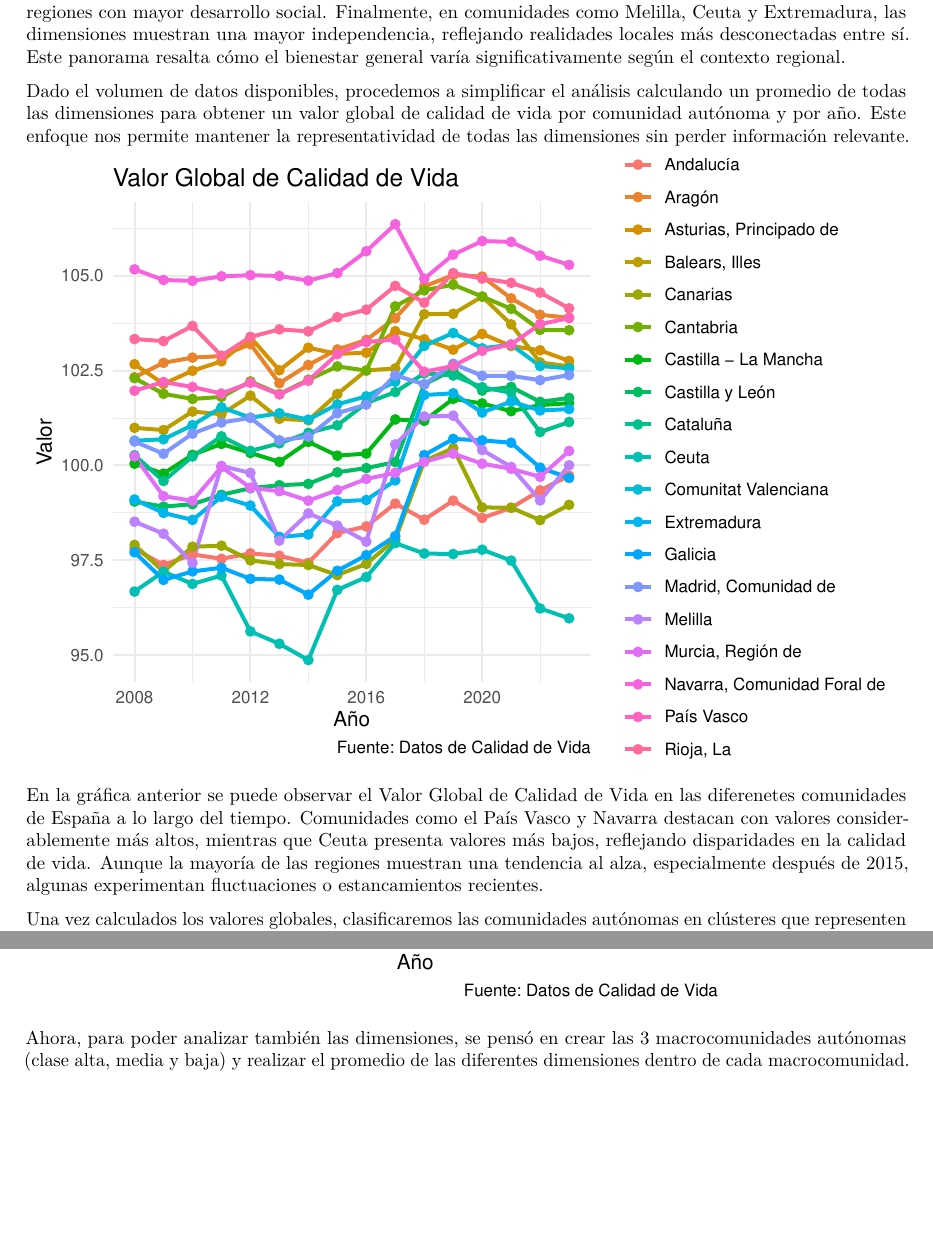
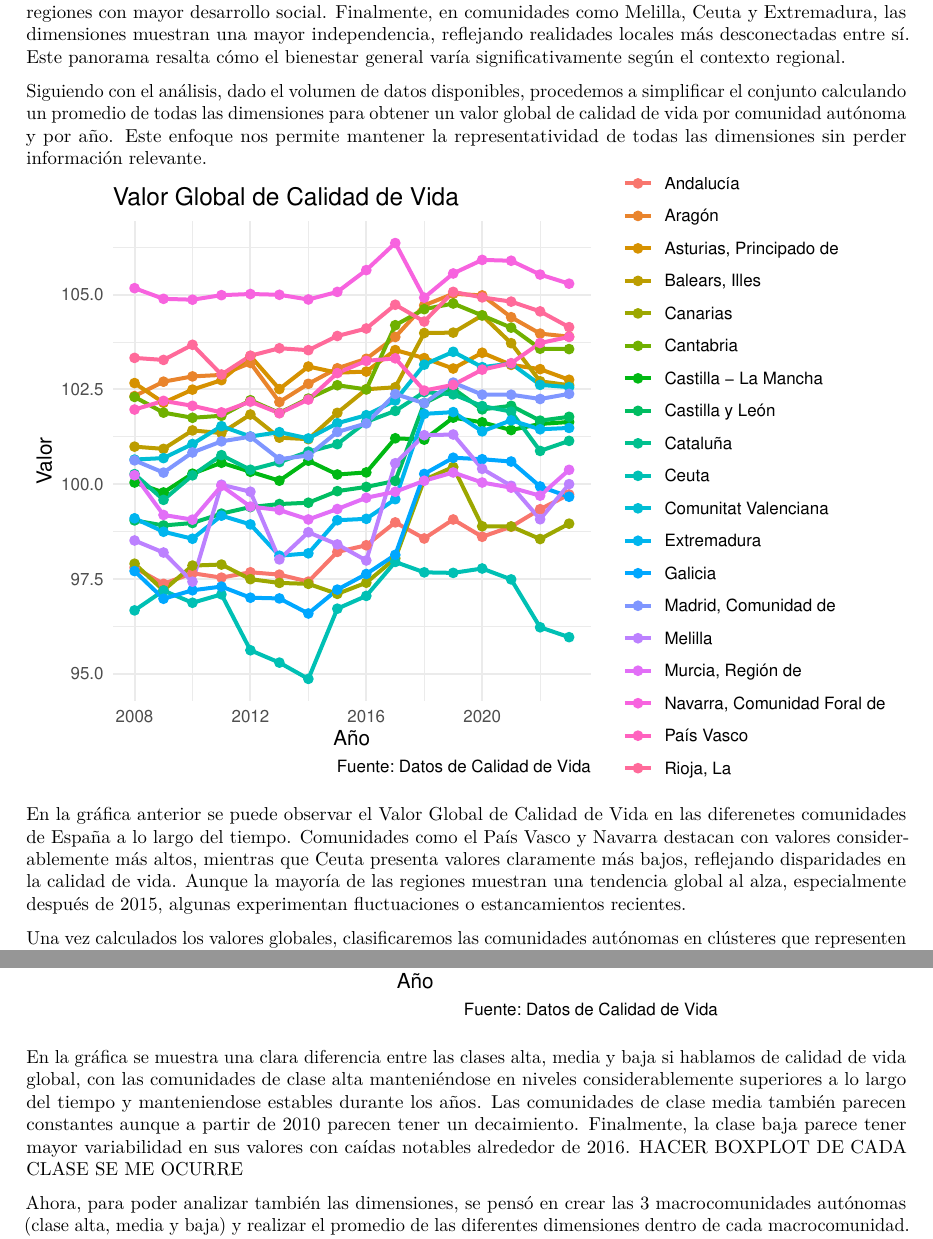
Before and after one commit to damepe-AED/AED-daniela, an R Markdown document (Proyecto.Rmd): two parts of pages 3 and 5 of 5, joined at a grey line, cut so that both start at the same text, the shorter picture padded with empty space. Rendered offline with R 4.5, knitr and Pandoc, then LaTeX, with nearby package versions; some code elsewhere in the file could not run offline.

Commit message:
clusters comentario

````diff
--- a/Proyecto.Rmd
+++ b/Proyecto.Rmd
@@ -166,7 +166,7 @@ print(plot)
 
 El análisis de las correlaciones entre dimensiones en todas las comunidades autónomas revela que las Condiciones Materiales de Vida, el Trabajo y la Educación son las dimensiones más interrelacionadas, formando el núcleo del bienestar socioeconómico. Estas tres dimensiones están particularmente conectadas en regiones como Navarra, País Vasco y Madrid, que presentan sistemas más integrados. Por otro lado, dimensiones como el Entorno y Medioambiente y el Ocio y Relaciones Sociales tienden a ser más independientes, con menor conexión con factores económicos, aunque en algunas comunidades, como la Comunitat Valenciana y Melilla, muestran una relación moderada con la seguridad. La Experiencia General de la Vida está influenciada principalmente por las condiciones materiales y el empleo, aunque su alcance es más amplio en regiones con mayor desarrollo social. Finalmente, en comunidades como Melilla, Ceuta y Extremadura, las dimensiones muestran una mayor independencia, reflejando realidades locales más desconectadas entre sí. Este panorama resalta cómo el bienestar general varía significativamente según el contexto regional.
 
-Dado el volumen de datos disponibles, procedemos a simplificar el análisis calculando un promedio de todas las dimensiones para obtener un valor global de calidad de vida por comunidad autónoma y por año. Este enfoque nos permite mantener la representatividad de todas las dimensiones sin perder información relevante.
+Siguiendo con el análisis, dado el volumen de datos disponibles, procedemos a simplificar el conjunto calculando un promedio de todas las dimensiones para obtener un valor global de calidad de vida por comunidad autónoma y por año. Este enfoque nos permite mantener la representatividad de todas las dimensiones sin perder información relevante.
 
 ```{r, include = FALSE}
 dimensiones <- unique(data$Dim)
@@ -277,7 +277,7 @@ plot <- ggplot(data_reducido, aes(x = Anio, y = Valor_Global, color = CCAA, grou
 print(plot)
 ```
 
-En la gráfica anterior se puede observar el Valor Global de Calidad de Vida en las diferenetes comunidades de España a lo largo del tiempo. Comunidades como el País Vasco y Navarra destacan con valores considerablemente más altos, mientras que Ceuta presenta valores más bajos, reflejando disparidades en la calidad de vida. Aunque la mayoría de las regiones muestran una tendencia al alza, especialmente después de 2015, algunas experimentan fluctuaciones o estancamientos recientes.
+En la gráfica anterior se puede observar el Valor Global de Calidad de Vida en las diferenetes comunidades de España a lo largo del tiempo. Comunidades como el País Vasco y Navarra destacan con valores considerablemente más altos, mientras que Ceuta presenta valores claramente más bajos, reflejando disparidades en la calidad de vida. Aunque la mayoría de las regiones muestran una tendencia global al alza, especialmente después de 2015, algunas experimentan fluctuaciones o estancamientos recientes.
 
 Una vez calculados los valores globales, clasificaremos las comunidades autónomas en clústeres que representen tres niveles: clase baja, media y alta, según su calidad de vida. Esto nos permitirá trabajar con menos datos de forma más manejable, conservando la gran parte de la información.
 
@@ -344,6 +344,10 @@ print(plot_cluster)
 
 
 ```
+
+En la gráfica se muestra una clara diferencia entre las clases alta, media y baja si hablamos de calidad de vida global, con las comunidades de clase alta manteniéndose en niveles considerablemente superiores a lo largo del tiempo y manteniendose estables durante los años. Las comunidades de clase media también parecen constantes aunque a partir de 2010 parecen tener un decaimiento. Finalmente, la clase baja parece tener mayor variabilidad en sus valores con caídas notables alrededor de 2016.
+HACER BOXPLOT DE CADA CLASE SE ME OCURRE
+
 
 Ahora, para poder analizar también las dimensiones, se pensó en crear las 3 macrocomunidades autónomas (clase alta, media y baja) y realizar el promedio de las diferentes dimensiones dentro de cada macrocomunidad. Sin embargo, como pueden ser independientes de cada comunidad, primero hay que hacer un análisis de cada dimensión para saber si estas comunidades son factibles.
 
````
